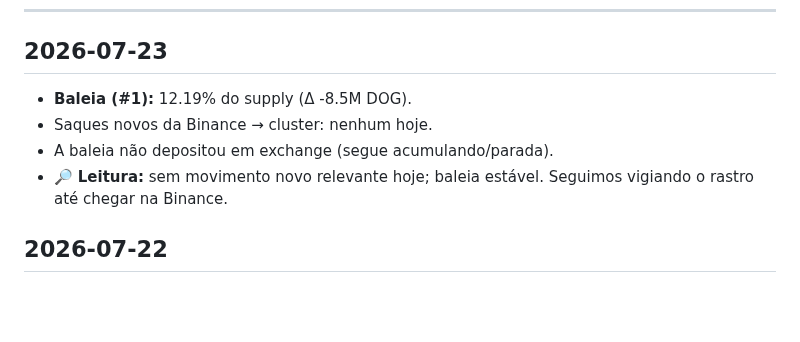
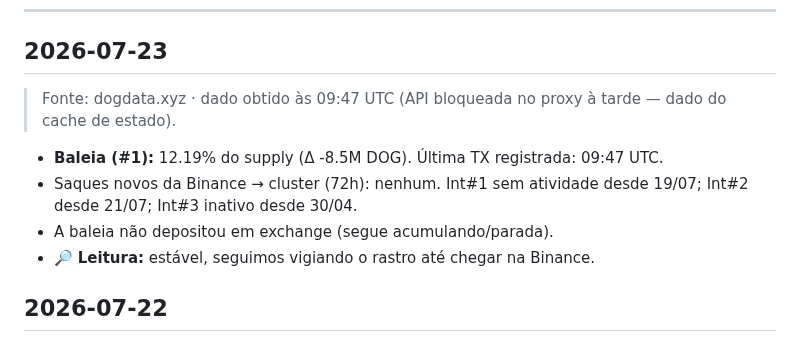
Before and after one commit to dogdamassa/dog-thesis, a Markdown page: monitor-dog.md, the part around the change. Drawn GitHub-style; blank space fills up the shorter version.

Commit message:
monitor: 2026-07-23
Co-Authored-By: Claude Sonnet 4.6 <noreply@anthropic.com>
Claude-Session: https://claude.ai/code/session_01THJGuRnpBevJXjueVAEzW1

```diff
--- a/monitor-dog.md
+++ b/monitor-dog.md
@@ -6,10 +6,12 @@ Atualizado automaticamente. Padrões suspeitos documentados; sem acusação de c
 
 ## 2026-07-23
 
-- **Baleia (#1):** 12.19% do supply (Δ -8.5M DOG).
-- Saques novos da Binance → cluster: nenhum hoje.
+> Fonte: dogdata.xyz · dado obtido às 09:47 UTC (API bloqueada no proxy à tarde — dado do cache de estado).
+
+- **Baleia (#1):** 12.19% do supply (Δ -8.5M DOG). Última TX registrada: 09:47 UTC.
+- Saques novos da Binance → cluster (72h): nenhum. Int#1 sem atividade desde 19/07; Int#2 desde 21/07; Int#3 inativo desde 30/04.
 - A baleia não depositou em exchange (segue acumulando/parada).
-- 🔎 **Leitura:** sem movimento novo relevante hoje; baleia estável. Seguimos vigiando o rastro até chegar na Binance.
+- 🔎 **Leitura:** estável, seguimos vigiando o rastro até chegar na Binance.
 
 ## 2026-07-22
 
```
